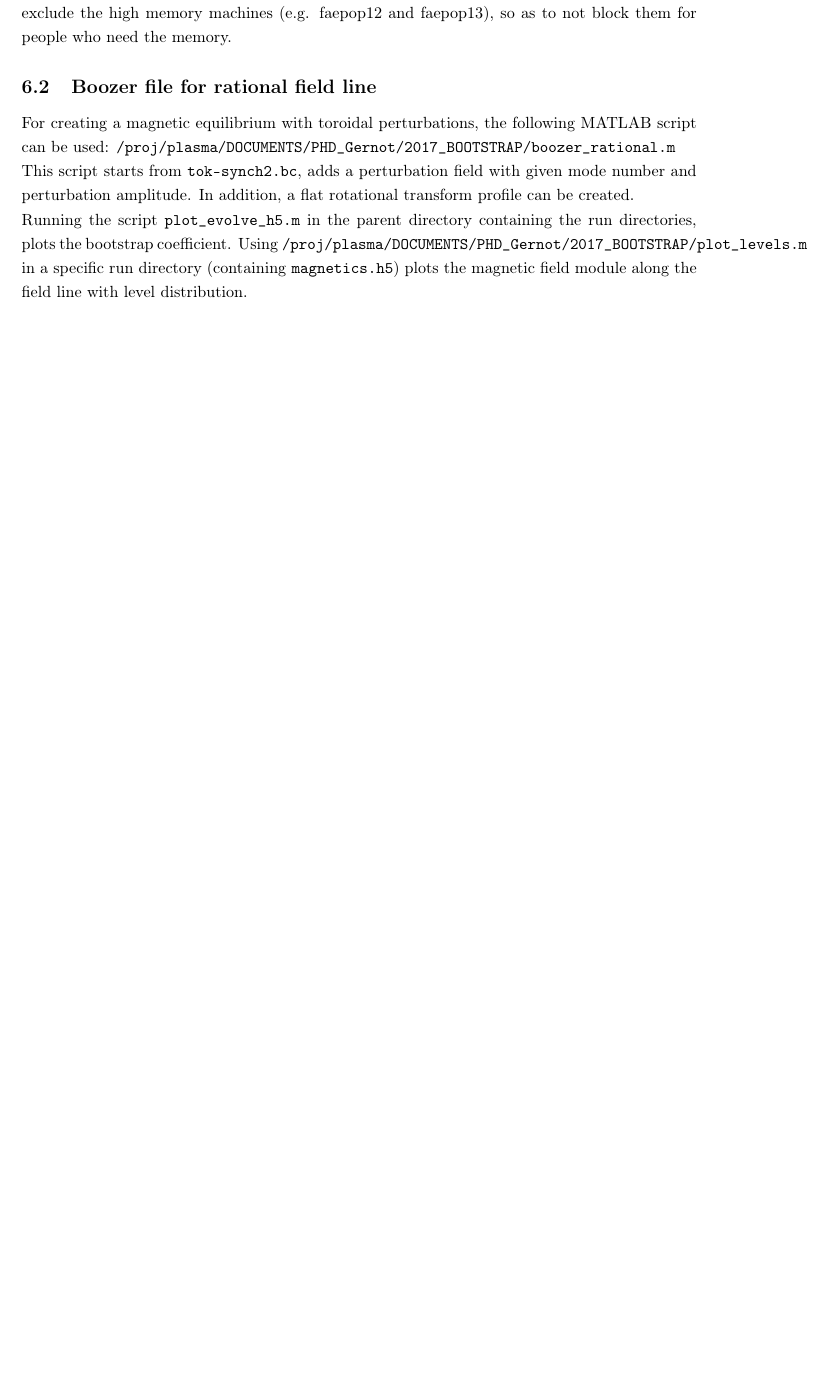
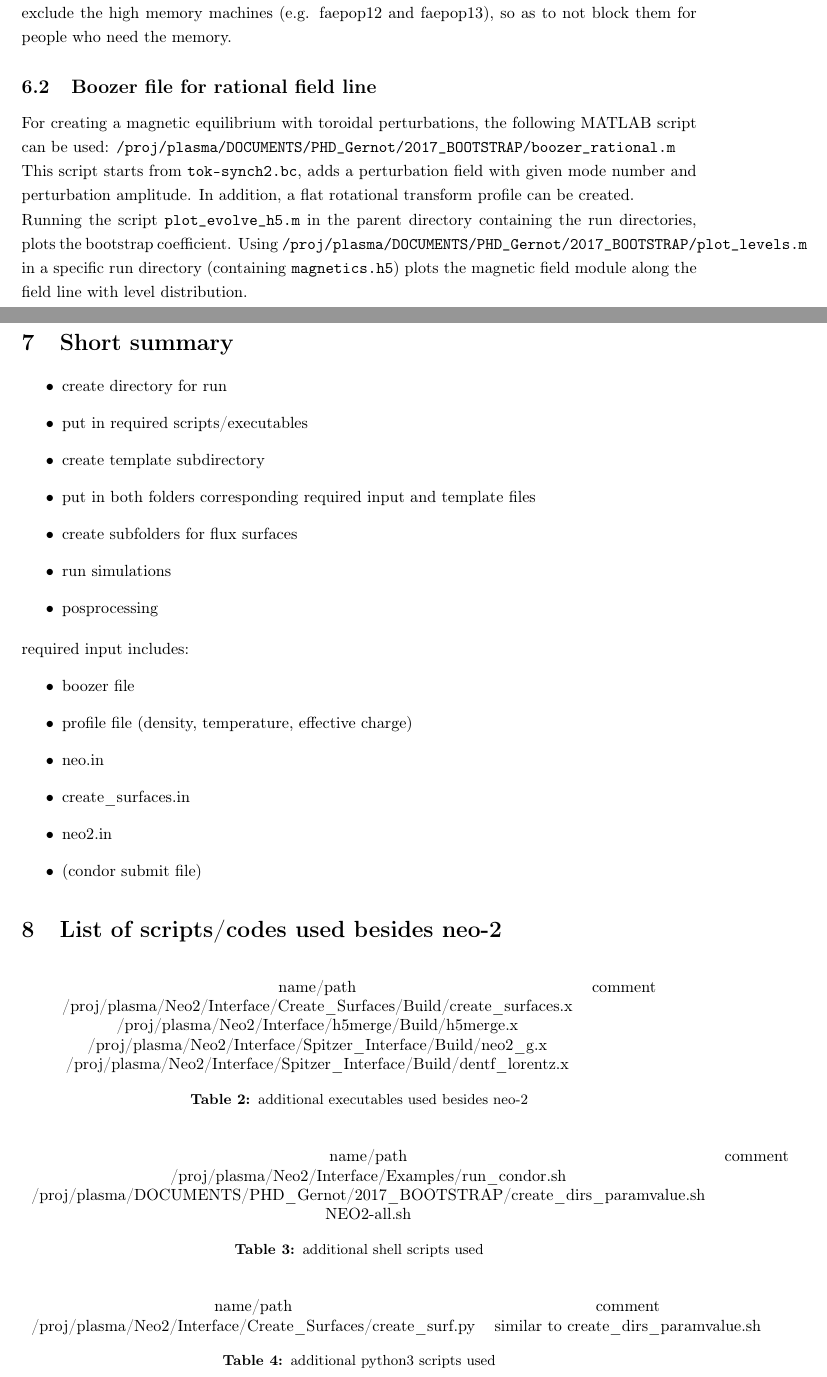
Before and after one commit to itpplasma/NEO-2, a LaTeX document (DOC/2018_DOCUMENTATION/2018_Documentation.tex): part of page 11 of 12 before the commit and two parts of pages 11 and 12 of 13 after it, the two joined at a grey line, cut so that both start at the same text, the shorter picture padded with empty space. Compiled offline with pdfLaTeX.

Commit message:
Add short summaries to Gernots documentation.
This includes summaries/list of the following:
- steps to do
- input
- additional codes/scripts used (one list per type/language)

```diff
--- a/DOC/2018_DOCUMENTATION/2018_Documentation.tex
+++ b/DOC/2018_DOCUMENTATION/2018_Documentation.tex
@@ -683,3 +683,58 @@ specific run directory (containing \vv{magnetics.h5}) plots the magnetic
 field module along the field line with level distribution.
 
 \clearpage
+\section{Short summary}
+\begin{itemize}
+  \item create directory for run
+  \item put in required scripts/executables
+  \item create template subdirectory
+  \item put in both folders corresponding required input and template files
+  \item create subfolders for flux surfaces
+  \item run simulations
+  \item posprocessing
+\end{itemize}
+
+required input includes:
+\begin{itemize}
+  \item boozer file
+  \item profile file (density, temperature, effective charge)
+  \item neo.in
+  \item create\_surfaces.in
+  \item neo2.in
+  \item (condor submit file)
+\end{itemize}
+
+\section{List of scripts/codes used besides neo-2}
+
+\begin{table}[h]
+\centering
+\begin{tabular}{cc}
+name/path   & comment \\
+/proj/plasma/Neo2/Interface/Create\_Surfaces/Build/create\_surfaces.x & \\
+/proj/plasma/Neo2/Interface/h5merge/Build/h5merge.x & \\
+/proj/plasma/Neo2/Interface/Spitzer\_Interface/Build/neo2\_g.x & \\
+/proj/plasma/Neo2/Interface/Spitzer\_Interface/Build/dentf\_lorentz.x &
+\end{tabular}
+\caption{additional executables used besides neo-2}
+\label{tab:additionalcodes}
+\end{table}
+
+\begin{table}[h]
+\centering
+\begin{tabular}{cc}
+name/path   & comment \\
+/proj/plasma/Neo2/Interface/Examples/run\_condor.sh & \\
+/proj/plasma/DOCUMENTS/PHD\_Gernot/2017\_BOOTSTRAP/create\_dirs\_paramvalue.sh & \\
+NEO2-all.sh &
+\end{tabular}
+\caption{additional shell scripts used}
+\label{tab:additionalshellscripts}
+\end{table}
+
+\begin{table}[h]
+\centering
+\begin{tabular}{cc}
+name/path   & comment \\
+/proj/plasma/Neo2/Interface/Create\_Surfaces/create\_surf.py & similar to create\_dirs\_paramvalue.sh
+\end{tabular}
+\caption{additional python3 scripts used}
```
Also changed, not shown: DOC/2018_DOCUMENTATION/2018_Documentation.tex (19 more changed lines).
